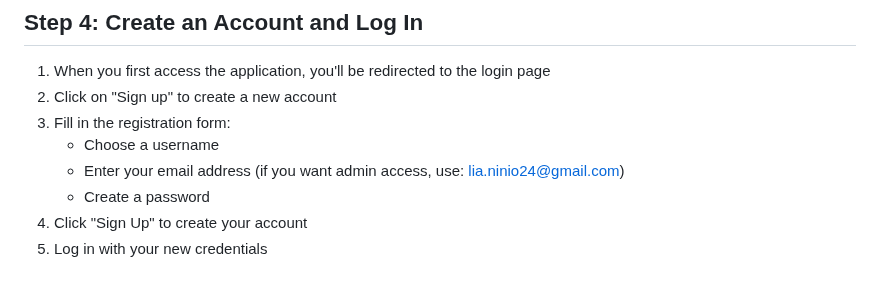
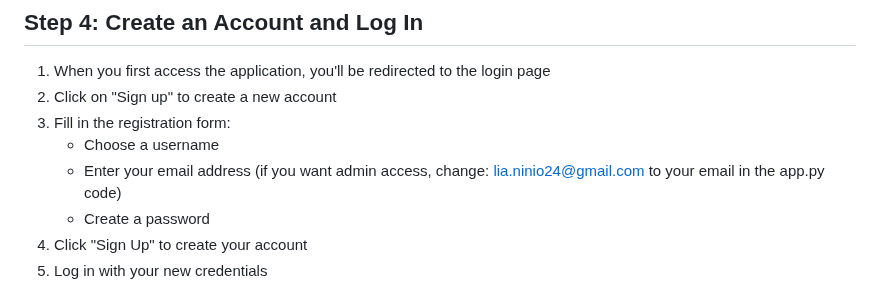
Before and after one commit to lialavy/lia_lavy_parking_yolo, a Markdown page: README.md, the part around the change. GitHub-like rendering.

```diff
--- a/README.md
+++ b/README.md
@@ -65,7 +65,7 @@ This file automatically configures Git to handle file encodings properly, so you
 2. Click on "Sign up" to create a new account
 3. Fill in the registration form:
    - Choose a username
-   - Enter your email address (if you want admin access, use: lia.ninio24@gmail.com)
+   - Enter your email address (if you want admin access, change: lia.ninio24@gmail.com to your email in the app.py code)
    - Create a password
 4. Click "Sign Up" to create your account
 5. Log in with your new credentials
```
